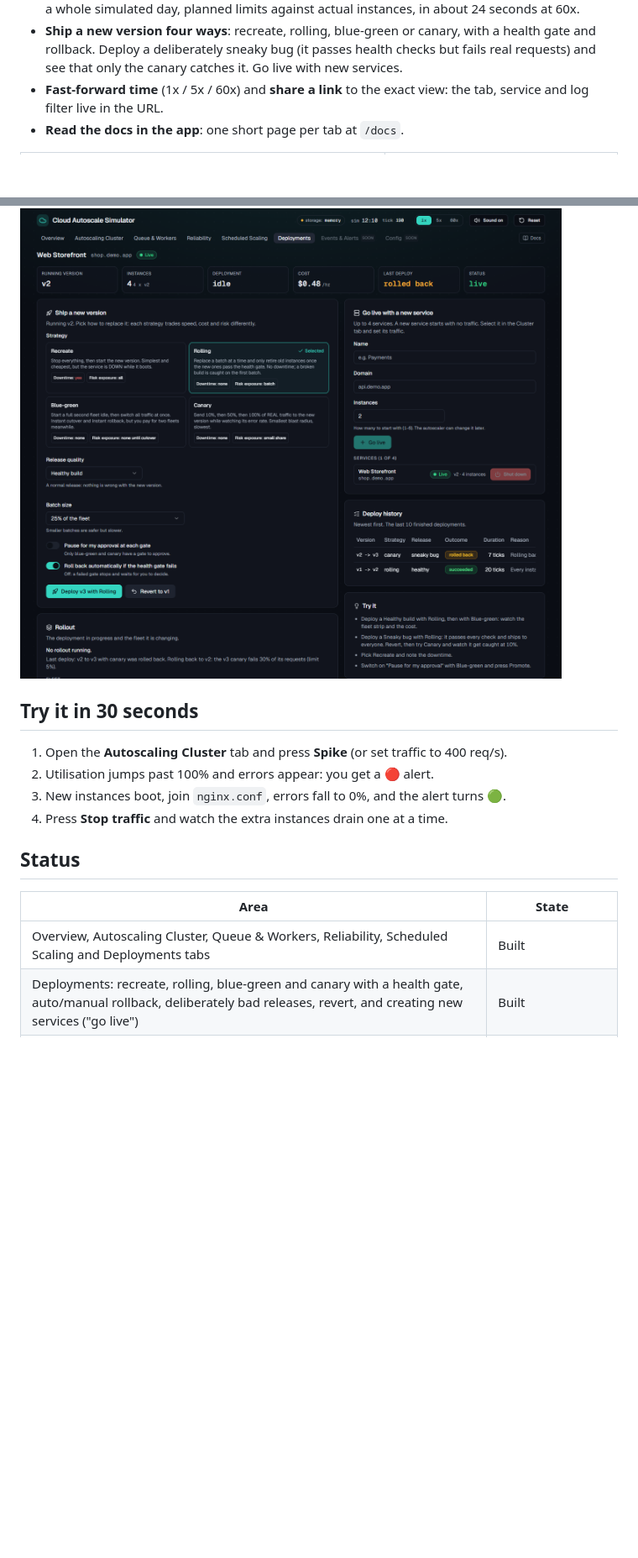
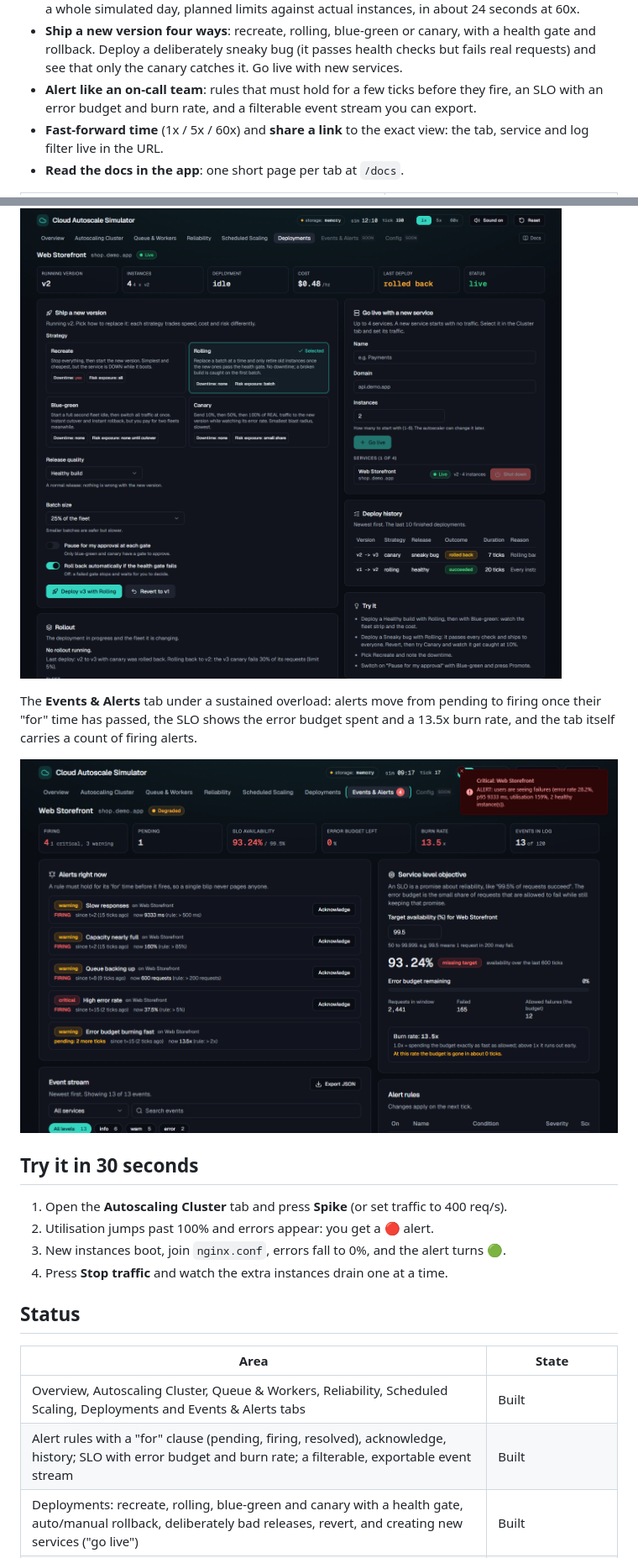
Before and after one commit to vanshul22/Cloud-Autoscale-Simulator, a Markdown page: README.md, 2 parts joined by grey strips. Shown at 84% size. Drawn GitHub-style; pictures changed too: docs/images/events.png (added); blank space fills up the shorter version.

```diff
--- a/README.md
+++ b/README.md
@@ -36,6 +36,8 @@ the alert thresholds) lives in a small, commented TypeScript file.
 - **Ship a new version four ways**: recreate, rolling, blue-green or canary, with a health gate and
   rollback. Deploy a deliberately sneaky bug (it passes health checks but fails real requests)
   and see that only the canary catches it. Go live with new services.
+- **Alert like an on-call team**: rules that must hold for a few ticks before they fire, an SLO
+  with an error budget and burn rate, and a filterable event stream you can export.
 - **Fast-forward time** (1x / 5x / 60x) and **share a link** to the exact view: the tab,
   service and log filter live in the URL.
 - **Read the docs in the app**: one short page per tab at `/docs`.
@@ -68,6 +70,12 @@ rolled back at 10% of traffic. Rolling, blue-green and recreate would all have s
 
 ![Deployments tab: four strategies, deploy history and the go-live form](docs/images/deployments.png)
 
+The **Events & Alerts** tab under a sustained overload: alerts move from pending to firing once their
+"for" time has passed, the SLO shows the error budget spent and a 13.5x burn rate, and the tab itself
+carries a count of firing alerts.
+
+![Events & Alerts tab: firing alerts, SLO and error budget](docs/images/events.png)
+
 ## Try it in 30 seconds
 
 1. Open the **Autoscaling Cluster** tab and press **Spike** (or set traffic to 400 req/s).
@@ -79,7 +87,8 @@ rolled back at 10% of traffic. Rolling, blue-green and recreate would all have s
 
 | Area | State |
 |---|---|
-| Overview, Autoscaling Cluster, Queue & Workers, Reliability, Scheduled Scaling and Deployments tabs | Built |
+| Overview, Autoscaling Cluster, Queue & Workers, Reliability, Scheduled Scaling, Deployments and Events & Alerts tabs | Built |
+| Alert rules with a "for" clause (pending, firing, resolved), acknowledge, history; SLO with error budget and burn rate; a filterable, exportable event stream | Built |
 | Deployments: recreate, rolling, blue-green and canary with a health gate, auto/manual rollback, deliberately bad releases, revert, and creating new services ("go live") | Built |
 | Scheduled scaling: daily windows (incl. across midnight), pre-warm, priority order, 24-hour planned-vs-actual chart, clock-following traffic curve | Built |
 | Chaos and self-healing: crash/OOM/slow/error faults, health checks, restart with backoff, crash loops, circuit breaker | Built |
```
Also changed, not shown: other parts of README.md (+3 -3 lines), 12 other files.
